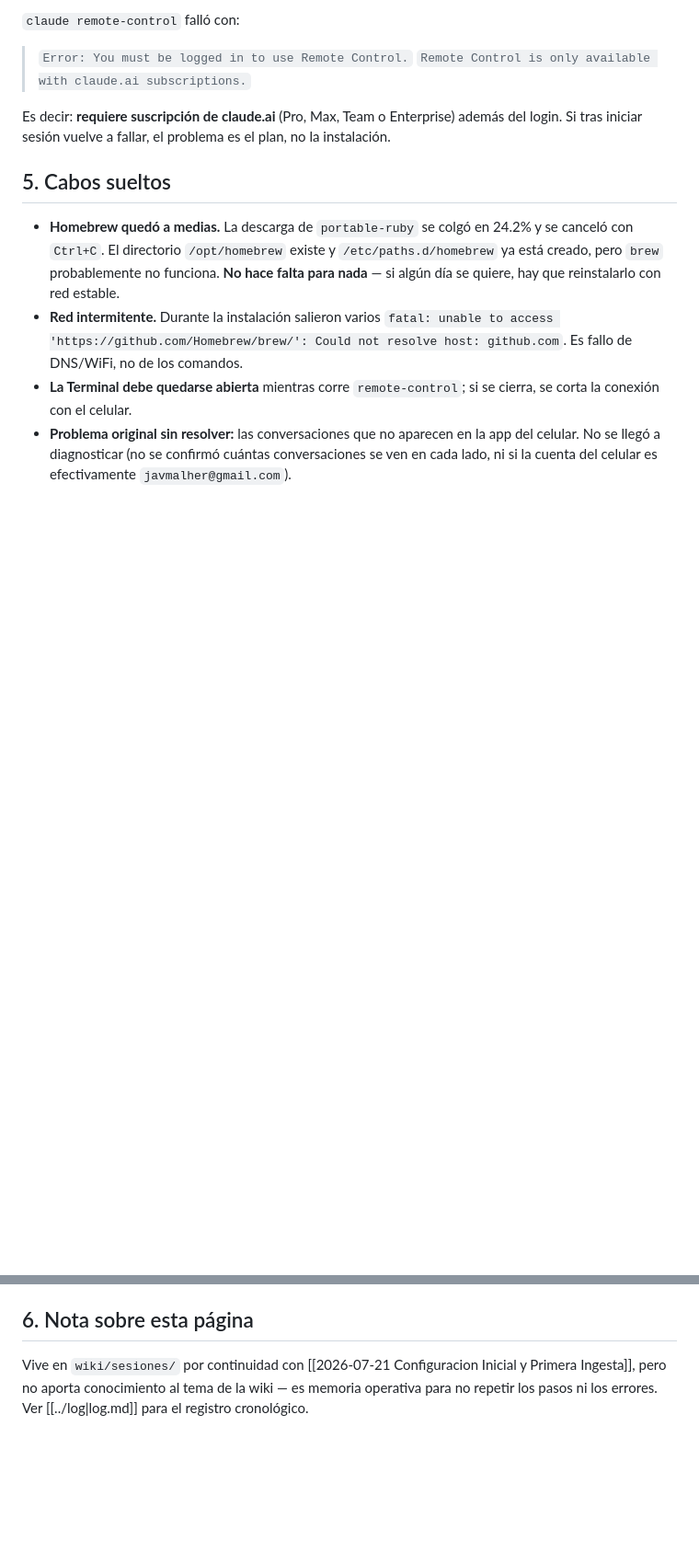
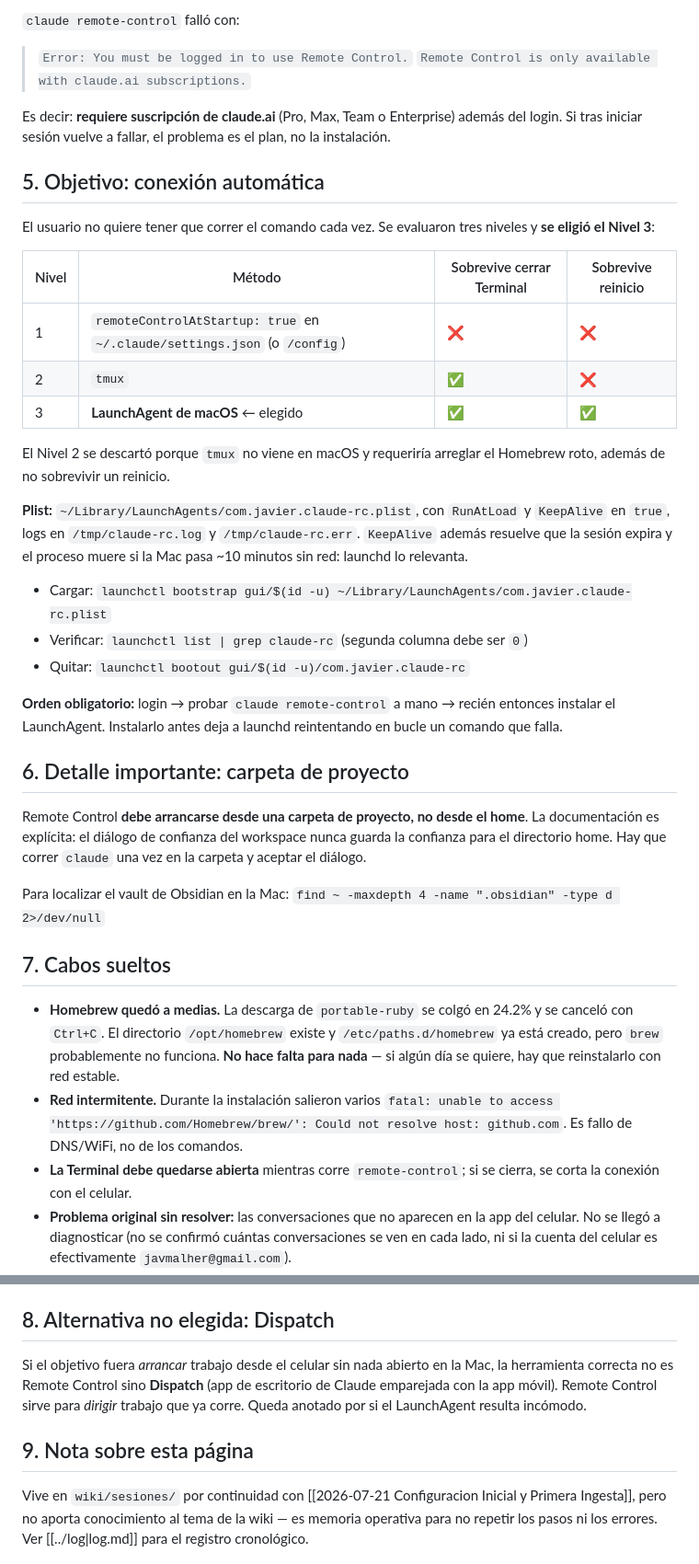
Before and after one commit to javmalher-ops/obsidian-ahabibis, a Markdown page: wiki/sesiones/2026-08-06 Claude Code en la MacBook y Remote Control.md, 2 parts joined by grey strips. Shown at 92% size. Drawn GitHub-style; blank space fills up the shorter version.

Commit message:
Documentar el plan de conexión automática vía LaunchAgent
Añade a la nota de sesión la comparación de los tres niveles de
automatización evaluados, la decisión (LaunchAgent de macOS), el plist y
sus comandos de carga/verificación/desinstalación, el orden obligatorio
de los pasos, y el requisito de arrancar desde una carpeta de proyecto en
vez del home.

Co-Authored-By: Claude Opus 5 <noreply@anthropic.com>
Claude-Session: https://claude.ai/code/session_01JLJhjApFw5r2errsw3EyDv

```diff
--- a/wiki/sesiones/2026-08-06 Claude Code en la MacBook y Remote Control.md
+++ b/wiki/sesiones/2026-08-06 Claude Code en la MacBook y Remote Control.md
@@ -71,7 +74,44 @@ Es decir: **requiere suscripción de claude.ai** (Pro, Max, Team o
 Enterprise) además del login. Si tras iniciar sesión vuelve a fallar, el
 problema es el plan, no la instalación.
 
-## 5. Cabos sueltos
+## 5. Objetivo: conexión automática
+
+El usuario no quiere tener que correr el comando cada vez. Se evaluaron
+tres niveles y **se eligió el Nivel 3**:
+
+| Nivel | Método | Sobrevive cerrar Terminal | Sobrevive reinicio |
+|---|---|---|---|
+| 1 | `remoteControlAtStartup: true` en `~/.claude/settings.json` (o `/config`) | ❌ | ❌ |
+| 2 | `tmux` | ✅ | ❌ |
+| 3 | **LaunchAgent de macOS** ← elegido | ✅ | ✅ |
+
+El Nivel 2 se descartó porque `tmux` no viene en macOS y requeriría
+arreglar el Homebrew roto, además de no sobrevivir un reinicio.
+
+**Plist:** `~/Library/LaunchAgents/com.javier.claude-rc.plist`, con
+`RunAtLoad` y `KeepAlive` en `true`, logs en `/tmp/claude-rc.log` y
+`/tmp/claude-rc.err`. `KeepAlive` además resuelve que la sesión expira y
+el proceso muere si la Mac pasa ~10 minutos sin red: launchd lo relevanta.
+
+- Cargar: `launchctl bootstrap gui/$(id -u) ~/Library/LaunchAgents/com.javier.claude-rc.plist`
+- Verificar: `launchctl list | grep claude-rc` (segunda columna debe ser `0`)
+- Quitar: `launchctl bootout gui/$(id -u)/com.javier.claude-rc`
+
+**Orden obligatorio:** login → probar `claude remote-control` a mano →
+recién entonces instalar el LaunchAgent. Instalarlo antes deja a launchd
+reintentando en bucle un comando que falla.
+
+## 6. Detalle importante: carpeta de proyecto
+
+Remote Control **debe arrancarse desde una carpeta de proyecto, no desde
+el home**. La documentación es explícita: el diálogo de confianza del
+workspace nunca guarda la confianza para el directorio home. Hay que
+correr `claude` una vez en la carpeta y aceptar el diálogo.
+
+Para localizar el vault de Obsidian en la Mac:
+`find ~ -maxdepth 4 -name ".obsidian" -type d 2>/dev/null`
+
+## 7. Cabos sueltos
 
 - **Homebrew quedó a medias.** La descarga de `portable-ruby` se colgó en
   24.2% y se canceló con `Ctrl+C`. El directorio `/opt/homebrew` existe y
@@ -88,7 +128,15 @@ problema es el plan, no la instalación.
   cuántas conversaciones se ven en cada lado, ni si la cuenta del celular
   es efectivamente `javmalher@gmail.com`).
 
-## 6. Nota sobre esta página
+## 8. Alternativa no elegida: Dispatch
+
+Si el objetivo fuera *arrancar* trabajo desde el celular sin nada abierto
+en la Mac, la herramienta correcta no es Remote Control sino **Dispatch**
+(app de escritorio de Claude emparejada con la app móvil). Remote Control
+sirve para *dirigir* trabajo que ya corre. Queda anotado por si el
+LaunchAgent resulta incómodo.
+
+## 9. Nota sobre esta página
 
 Vive en `wiki/sesiones/` por continuidad con
 [[2026-07-21 Configuracion Inicial y Primera Ingesta]], pero no aporta
```
Also changed, not shown: other parts of wiki/sesiones/2026-08-06 Claude Code en la MacBook y Remote Control.md (+3 -0 lines).
